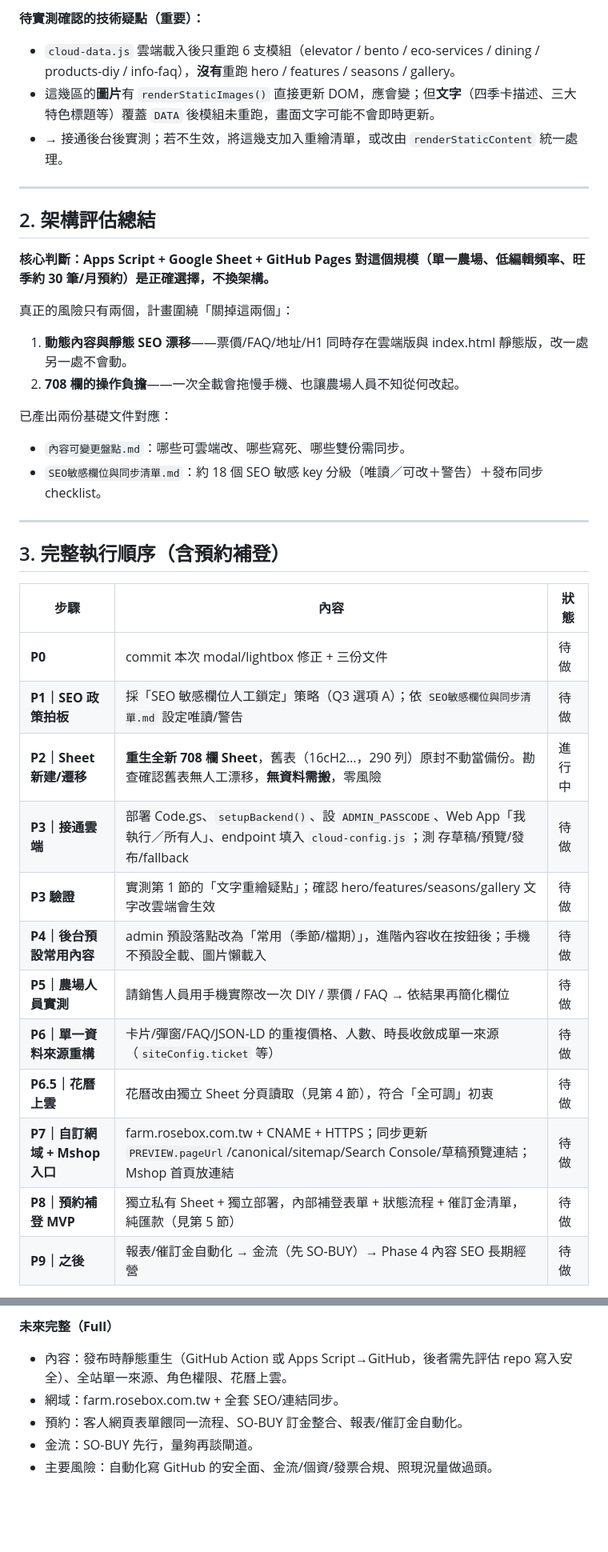
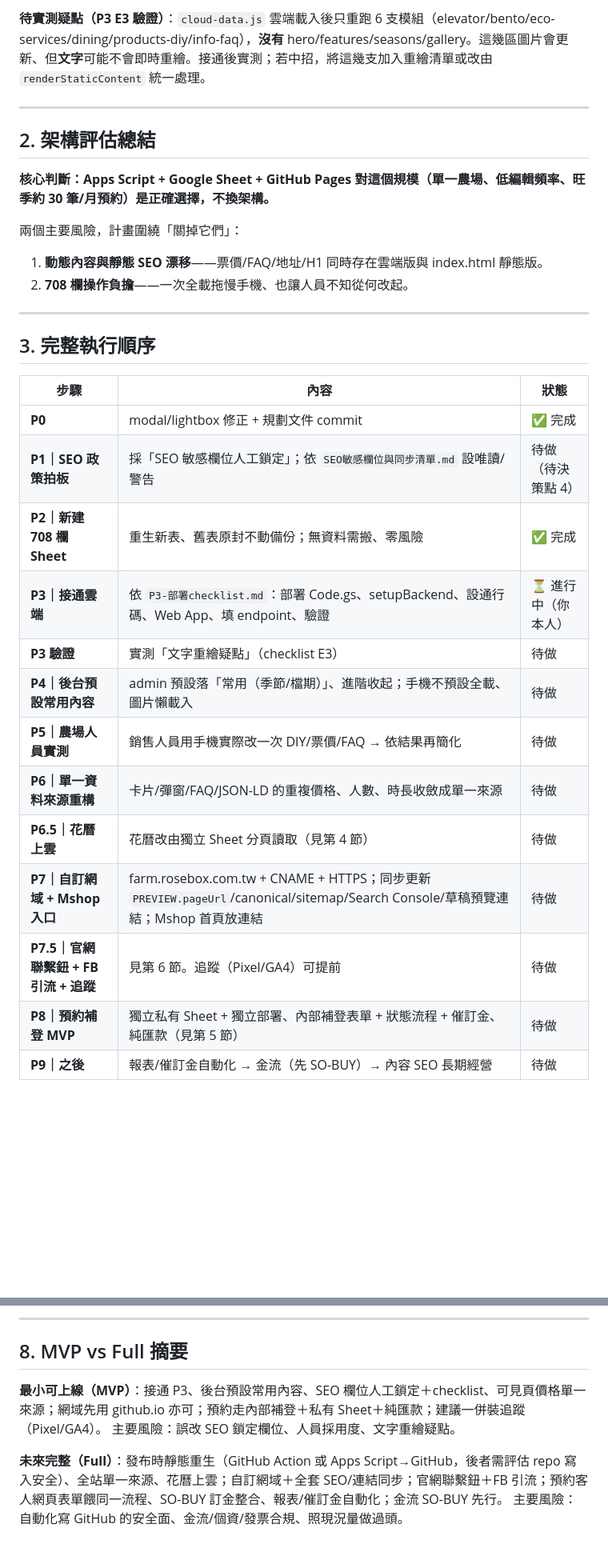
Before and after one commit to twrosebox-web/rose-farm, a Markdown page: 推進計畫.md, 2 parts joined by grey strips. Shown at 80% size. GitHub-like rendering; blank space fills up the shorter version.

```diff
--- a/推進計畫.md
+++ b/推進計畫.md
@@ -53,8 +53,5 @@
 
-**待實測確認的技術疑點（重要）：**
-- `cloud-data.js` 雲端載入後只重跑 6 支模組（elevator / bento / eco-services / dining / products-diy / info-faq），**沒有**重跑 hero / features / seasons / gallery。
-- 這幾區的**圖片**有 `renderStaticImages()` 直接更新 DOM，應會變；但**文字**（四季卡描述、三大特色標題等）覆蓋 `DATA` 後模組未重跑，畫面文字可能不會即時更新。
-- → 接通後台後實測；若不生效，將這幾支加入重繪清單，或改由 `renderStaticContent` 統一處理。
+**待實測疑點（P3 E3 驗證）**：`cloud-data.js` 雲端載入後只重跑 6 支模組（elevator/bento/eco-services/dining/products-diy/info-faq），**沒有** hero/features/seasons/gallery。這幾區圖片會更新、但**文字**可能不會即時重繪。接通後實測；若中招，將這幾支加入重繪清單或改由 `renderStaticContent` 統一處理。
 
 ---
 
@@ -62,30 +59,27 @@
 
 **核心判斷：Apps Script + Google Sheet + GitHub Pages 對這個規模（單一農場、低編輯頻率、旺季約 30 筆/月預約）是正確選擇，不換架構。**
 
-真正的風險只有兩個，計畫圍繞「關掉這兩個」：
-1. **動態內容與靜態 SEO 漂移**——票價/FAQ/地址/H1 同時存在雲端版與 index.html 靜態版，改一處另一處不會動。
-2. **708 欄的操作負擔**——一次全載會拖慢手機、也讓農場人員不知從何改起。
-
-已產出兩份基礎文件對應：
-- `內容可變更盤點.md`：哪些可雲端改、哪些寫死、哪些雙份需同步。
-- `SEO敏感欄位與同步清單.md`：約 18 個 SEO 敏感 key 分級（唯讀／可改＋警告）＋發布同步 checklist。
+兩個主要風險，計畫圍繞「關掉它們」：
+1. **動態內容與靜態 SEO 漂移**——票價/FAQ/地址/H1 同時存在雲端版與 index.html 靜態版。
+2. **708 欄操作負擔**——一次全載拖慢手機、也讓人員不知從何改起。
 
 ---
 
-## 3. 完整執行順序（含預約補登）
+## 3. 完整執行順序
 
 | 步驟 | 內容 | 狀態 |
 |---|---|---|
-| **P0** | commit 本次 modal/lightbox 修正 + 三份文件 | 待做 |
-| **P1｜SEO 政策拍板** | 採「SEO 敏感欄位人工鎖定」策略（Q3 選項 A）；依 `SEO敏感欄位與同步清單.md` 設定唯讀/警告 | 待做 |
-| **P2｜Sheet 新建/遷移** | **重生全新 708 欄 Sheet**，舊表（16cH2…，290 列）原封不動當備份。勘查確認舊表無人工漂移，**無資料需搬**，零風險 | 進行中 |
-| **P3｜接通雲端** | 部署 Code.gs、`setupBackend()`、設 `ADMIN_PASSCODE`、Web App「我執行／所有人」、endpoint 填入 `cloud-config.js`；測 存草稿/預覽/發布/fallback | 待做 |
-| **P3 驗證** | 實測第 1 節的「文字重繪疑點」；確認 hero/features/seasons/gallery 文字改雲端會生效 | 待做 |
-| **P4｜後台預設常用內容** | admin 預設落點改為「常用（季節/檔期）」，進階內容收在按鈕後；手機不預設全載、圖片懶載入 | 待做 |
-| **P5｜農場人員實測** | 請銷售人員用手機實際改一次 DIY / 票價 / FAQ → 依結果再簡化欄位 | 待做 |
-| **P6｜單一資料來源重構** | 卡片/彈窗/FAQ/JSON-LD 的重複價格、人數、時長收斂成單一來源（`siteConfig.ticket` 等）| 待做 |
-| **P6.5｜花曆上雲** | 花曆改由獨立 Sheet 分頁讀取（見第 4 節），符合「全可調」初衷 | 待做 |
+| **P0** | modal/lightbox 修正 + 規劃文件 commit | ✅ 完成 |
+| **P1｜SEO 政策拍板** | 採「SEO 敏感欄位人工鎖定」；依 `SEO敏感欄位與同步清單.md` 設唯讀/警告 | 待做（待決策點 4） |
+| **P2｜新建 708 欄 Sheet** | 重生新表、舊表原封不動備份；無資料需搬、零風險 | ✅ 完成 |
+| **P3｜接通雲端** | 依 `P3-部署checklist.md`：部署 Code.gs、setupBackend、設通行碼、Web App、填 endpoint、驗證 | ⏳ 進行中（你本人） |
+| **P3 驗證** | 實測「文字重繪疑點」（checklist E3） | 待做 |
+| **P4｜後台預設常用內容** | admin 預設落「常用（季節/檔期）」、進階收起；手機不預設全載、圖片懶載入 | 待做 |
+| **P5｜農場人員實測** | 銷售人員用手機實際改一次 DIY/票價/FAQ → 依結果再簡化 | 待做 |
+| **P6｜單一資料來源重構** | 卡片/彈窗/FAQ/JSON-LD 的重複價格、人數、時長收斂成單一來源 | 待做 |
+| **P6.5｜花曆上雲** | 花曆改由獨立 Sheet 分頁讀取（見第 4 節） | 待做 |
 | **P7｜自訂網域 + Mshop 入口** | farm.rosebox.com.tw + CNAME + HTTPS；同步更新 `PREVIEW.pageUrl`/canonical/sitemap/Search Console/草稿預覽連結；Mshop 首頁放連結 | 待做 |
-| **P8｜預約補登 MVP** | 獨立私有 Sheet + 獨立部署，內部補登表單 + 狀態流程 + 催訂金清單，純匯款（見第 5 節）| 待做 |
-| **P9｜之後** | 報表/催訂金自動化 → 金流（先 SO-BUY）→ Phase 4 內容 SEO 長期經營 | 待做 |
+| **P7.5｜官網聯繫鈕 + FB 引流 + 追蹤** | 見第 6 節。追蹤（Pixel/GA4）可提前 | 待做 |
+| **P8｜預約補登 MVP** | 獨立私有 Sheet + 獨立部署、內部補登表單 + 狀態流程 + 催訂金、純匯款（見第 5 節）| 待做 |
+| **P9｜之後** | 報表/催訂金自動化 → 金流（先 SO-BUY）→ 內容 SEO 長期經營 | 待做 |
 
@@ -150,7 +140,10 @@
 
-**未來完整（Full）**
-- 內容：發布時靜態重生（GitHub Action 或 Apps Script→GitHub，後者需先評估 repo 寫入安全）、全站單一來源、角色權限、花曆上雲。
-- 網域：farm.rosebox.com.tw + 全套 SEO/連結同步。
-- 預約：客人網頁表單餵同一流程、SO-BUY 訂金整合、報表/催訂金自動化。
-- 金流：SO-BUY 先行，量夠再談閘道。
-- 主要風險：自動化寫 GitHub 的安全面、金流/個資/發票合規、照現況量做過頭。
+---
+
+## 8. MVP vs Full 摘要
+
+**最小可上線（MVP）**：接通 P3、後台預設常用內容、SEO 欄位人工鎖定＋checklist、可見頁價格單一來源；網域先用 github.io 亦可；預約走內部補登＋私有 Sheet＋純匯款；建議一併裝追蹤（Pixel/GA4）。
+主要風險：誤改 SEO 鎖定欄位、人員採用度、文字重繪疑點。
+
+**未來完整（Full）**：發布時靜態重生（GitHub Action 或 Apps Script→GitHub，後者需評估 repo 寫入安全）、全站單一來源、花曆上雲；自訂網域＋全套 SEO/連結同步；官網聯繫鈕＋FB 引流；預約客人網頁表單餵同一流程、SO-BUY 訂金整合、報表/催訂金自動化；金流 SO-BUY 先行。
+主要風險：自動化寫 GitHub 的安全面、金流/個資/發票合規、照現況量做過頭。
```
Also changed, not shown: other parts of 推進計畫.md (+53 -57 lines), P3-部署checklist.md (added, +67 -0 lines), 第二階段企劃書.md (added, +95 -0 lines).
